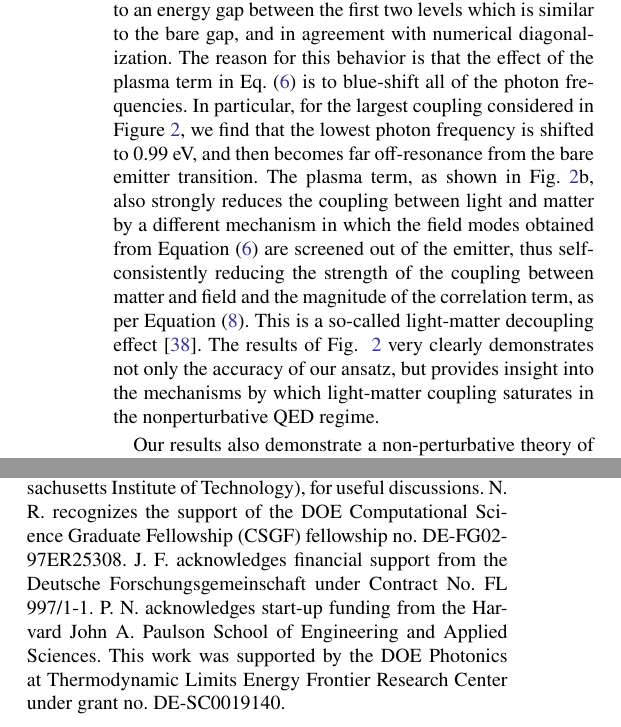
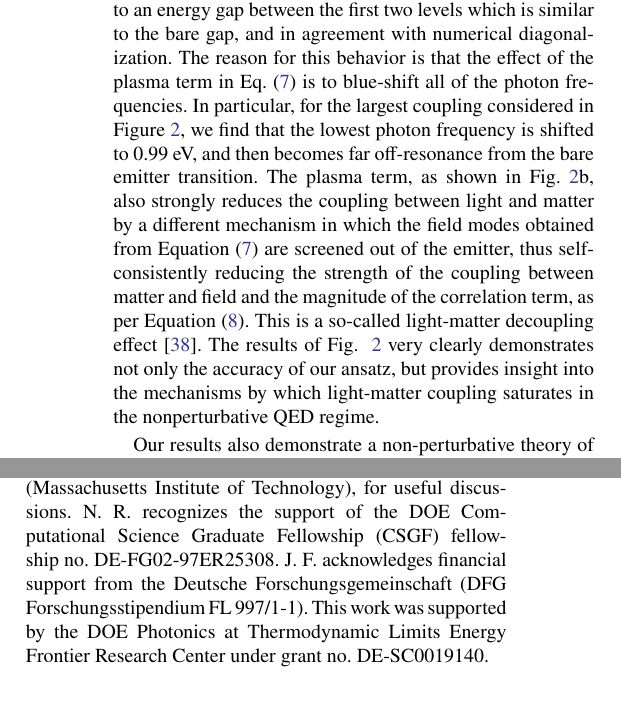
Before and after one commit to nrivera494/qed_ground_state_manuscript, a LaTeX paper (paper4pg.tex): two parts of the columns of page 5 of 6, joined at a grey line, cut so that both start at the same text. Compiled offline with pdfLaTeX.

Commit message:
changes in acknowledgments and two equations were not correctly labeled

```diff
--- a/paper4pg.tex
+++ b/paper4pg.tex
@@ -187,7 +187,7 @@ The result of Eq. (\ref{eq:casimir}) is remarkable \Jadd{(maybe use a different
 
 In the presence of correlations  we must add to the energy a contribution of the form of Eq. (\ref{eq:e-shift}), specialized to the case of an emitter in a one-dimensional cavity. The interaction energy, given by Eqs. (\ref{eq:e-shift}) and (\ref{eq:casimir}) is semi-analytical once the bare emitter states are known, as it is fully specified by Eqs. (\ref{eq:cot}-\ref{eq:mode_normalization}) once the transcendental equation of Eq. (\ref{eq:cot}) is solved. We also apply the correlation correction to excited states as well, by using the second-order perturbation theory formula for the energy shift of excited states due to the $A \cdot p$ term, using the same electron and photon orbitals and frequencies as derived in Eqs. (\ref{eq:mhf-electron}) and (\ref{eq:mhf-photon}). In Fig. ~\ref{fig:results}(a), we show the result of this procedure when applied to calculate ground- and excited- state energies for two-, three-, and four-level systems coupled to a one-dimensional cavity. In all cases, the agreement between our variational approach and numerical diagonalization is excellent, suggesting that our variational method is sufficiently flexible to capture ground states and excited states both with and without photonic excitations. This is to be contrasted with perturbation theory in the bare matter and photon states, which can both strongly over- and underestimate the energies. The most interesting case of disagreement arises in the case of the two-level system (top panel). For the two-level system considered here, the variational result agrees very well with numerical diagonalization, while perturbation theory predicts an energy which evolves with coupling in the wrong direction and is off from the true energy by over 100\%.
 
-Importantly, the reason perturbation theory fails for first excited state, much more so than for the ground state, is that the first bare cavity mode is nearly resonant with the transition between ground and excited emitter states, leading to a very large negative contribution from the $A\cdot p$ of nearly $2$ eV, which is far larger than the spacing of the bare emitter levels. On the other hand, the variational estimate from our formalism finds no such large negative energy shift, and leads to an energy gap between the first two levels which is similar to the bare gap, and in agreement with numerical diagonalization. The reason for this behavior is that the effect of the plasma term in Eq. (\ref{eq:mhf-electron}) is to blue-shift all of the photon frequencies. In particular, for the largest coupling considered in Figure~\ref{fig:results}, we find that the lowest photon frequency is shifted to 0.99 eV, and then becomes far off-resonance from the bare emitter transition. The plasma term, as shown in Fig.~\ref{fig:results}b, also strongly reduces the coupling between light and matter by a different mechanism in which the field modes obtained from Equation (\ref{eq:mhf-electron}) are screened out of the emitter, thus self-consistently reducing the strength of the coupling between matter and field and the magnitude of the correlation term, as per Equation (\ref{eq:e-shift}). This is a so-called light-matter decoupling effect \cite{de2014light}. The results of Fig. ~\ref{fig:results} very clearly demonstrates not only the accuracy of our ansatz, but provides insight into the mechanisms by which light-matter coupling saturates in the nonperturbative QED regime.
+Importantly, the reason perturbation theory fails for first excited state, much more so than for the ground state, is that the first bare cavity mode is nearly resonant with the transition between ground and excited emitter states, leading to a very large negative contribution from the $A\cdot p$ of nearly $2$ eV, which is far larger than the spacing of the bare emitter levels. On the other hand, the variational estimate from our formalism finds no such large negative energy shift, and leads to an energy gap between the first two levels which is similar to the bare gap, and in agreement with numerical diagonalization. The reason for this behavior is that the effect of the plasma term in Eq. (\ref{eq:mhf-photon}) is to blue-shift all of the photon frequencies. In particular, for the largest coupling considered in Figure~\ref{fig:results}, we find that the lowest photon frequency is shifted to 0.99 eV, and then becomes far off-resonance from the bare emitter transition. The plasma term, as shown in Fig.~\ref{fig:results}b, also strongly reduces the coupling between light and matter by a different mechanism in which the field modes obtained from Equation (\ref{eq:mhf-photon}) are screened out of the emitter, thus self-consistently reducing the strength of the coupling between matter and field and the magnitude of the correlation term, as per Equation (\ref{eq:e-shift}). This is a so-called light-matter decoupling effect \cite{de2014light}. The results of Fig. ~\ref{fig:results} very clearly demonstrates not only the accuracy of our ansatz, but provides insight into the mechanisms by which light-matter coupling saturates in the nonperturbative QED regime.
 
 Our results also demonstrate a non-perturbative theory of the Lamb shift and consequently Casimir-Polder forces. In particular, it is long known that energy levels of emitters can shift as a result of virtual photon emission and re-absorption. These energy shifts, called Lamb shifts, depend on the particular position of the emitter in the photonic structure it is embedded in. These shifts not only lead to changes in the transition frequencies of the emitter, but the position dependence of these energy shifts also implies forces on the emitter, typically called Casimir-Polder forces. Such Casimir-Polder forces are often calculated using the celebrated Lifshitz theory \cite{lifshitz1956theory}, which is equivalent to a derivation that applies of second-order perturbation theory in the form of Eq. (\ref{eq:e-shift}) using bare atomic and photonic properties \cite{scheel2009macroscopic}. Thus our calculation of the energy shifts via Eq. (\ref{eq:e-shift}), which uses the interacting photon modes and frequencies (Eqs. (\ref{eq:cot}-\ref{eq:mode_normalization})), which differ greatly from the bare modes and frequencies in the non-perturbative regime, provide a compact, relatively simple, and semi-analytical extension of the theory of Lamb shifts and Casimir-Polder forces to the non-perturbative regime.
 
@@ -238,7 +238,7 @@ With the advent of ultra-strong coupling and deep-strong coupling in QED systems
 %Another fundamentally interesting aspect of our ansatz is that unlike current formulations of quantum-electrodynamical density functional theory, it considers the real-space properties of photon modes as they are affected by matter. With the advent of ultra-strong coupling and deep-strong coupling being realizable in quantum electrodynamical systems, one may use this real-space knowledge of how matter affect photons to design a photonic mode atom-by-atom.
 
 \section{Acknowledgements}
-We thank Prof. Joel Yuen-Zhou (University of California San Diego), Prof. Ido Kaminer (Technion Israel Institute of Technology), Prof. Marin Solja\v{c}i\'{c} (Massachusetts Institute of Technology) and Prof. John D. Joannopoulos (Massachusetts Institute of Technology), for useful discussions. N. R. recognizes the support of the DOE Computational Science Graduate Fellowship (CSGF) fellowship no.  DE-FG02-97ER25308. J. F. acknowledges financial support from the Deutsche Forschungsgemeinschaft under Contract No. FL 997/1-1. P. N. acknowledges start-up funding from the Harvard John A. Paulson School of Engineering and Applied Sciences. This work was supported by the DOE Photonics at Thermodynamic Limits Energy Frontier Research Center under grant no. DE-SC0019140.
+We thank Prof. Joel Yuen-Zhou (University of California San Diego), Prof. Ido Kaminer (Technion Israel Institute of Technology), Prof. Marin Solja\v{c}i\'{c} (Massachusetts Institute of Technology) and Prof. John D. Joannopoulos (Massachusetts Institute of Technology), for useful discussions. N. R. recognizes the support of the DOE Computational Science Graduate Fellowship (CSGF) fellowship no.  DE-FG02-97ER25308. J. F. acknowledges financial support from the Deutsche Forschungsgemeinschaft (DFG Forschungsstipendium FL 997/1-1). This work was supported by the DOE Photonics at Thermodynamic Limits Energy Frontier Research Center under grant no. DE-SC0019140.
 
 %We also acknowledge support from the STC Center for Integrated Quantum Materials NSF Grant No. DMR-1231319 and from the Harvard John A. Paulson School of Engineering and Applied Sciences.
 
```
